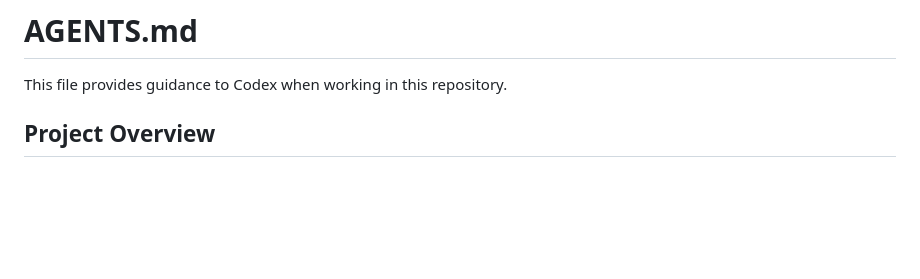
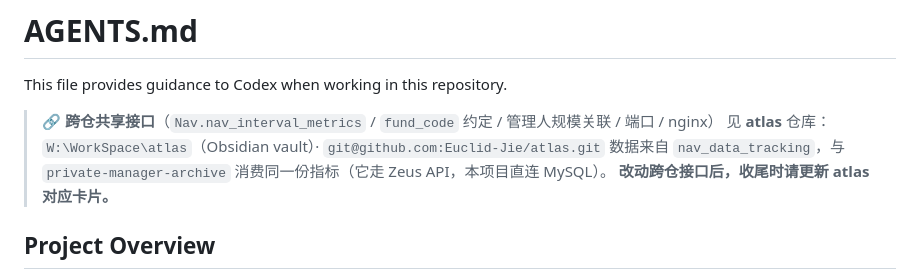
Before and after one commit to Euclid-Jie/pvt_prod_track, a Markdown page: AGENTS.md, the part around the change. GitHub-like rendering; blank space fills up the shorter version.

Commit message:
docs: 更新跨仓共享接口说明

```diff
--- a/AGENTS.md
+++ b/AGENTS.md
@@ -1,6 +1,11 @@
 # AGENTS.md
 
 This file provides guidance to Codex when working in this repository.
+
+> 🔗 **跨仓共享接口**（`Nav.nav_interval_metrics` / `fund_code` 约定 / 管理人规模关联 / 端口 / nginx）
+> 见 **atlas** 仓库：`W:\WorkSpace\atlas`（Obsidian vault）· `git@github.com:Euclid-Jie/atlas.git`
+> 数据来自 `nav_data_tracking`，与 `private-manager-archive` 消费同一份指标（它走 Zeus API，本项目直连 MySQL）。
+> **改动跨仓接口后，收尾时请更新 atlas 对应卡片。**
 
 ## Project Overview
 
```
